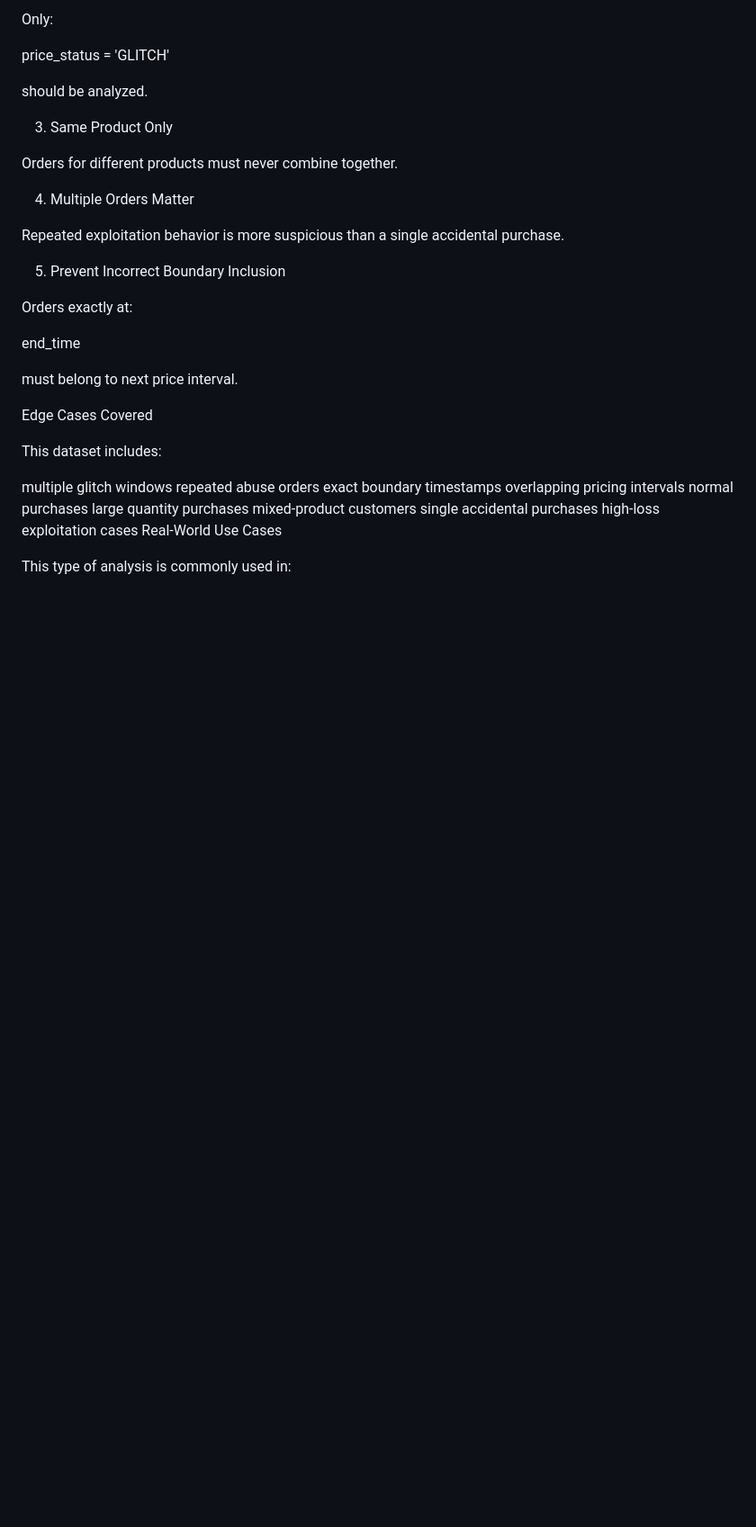
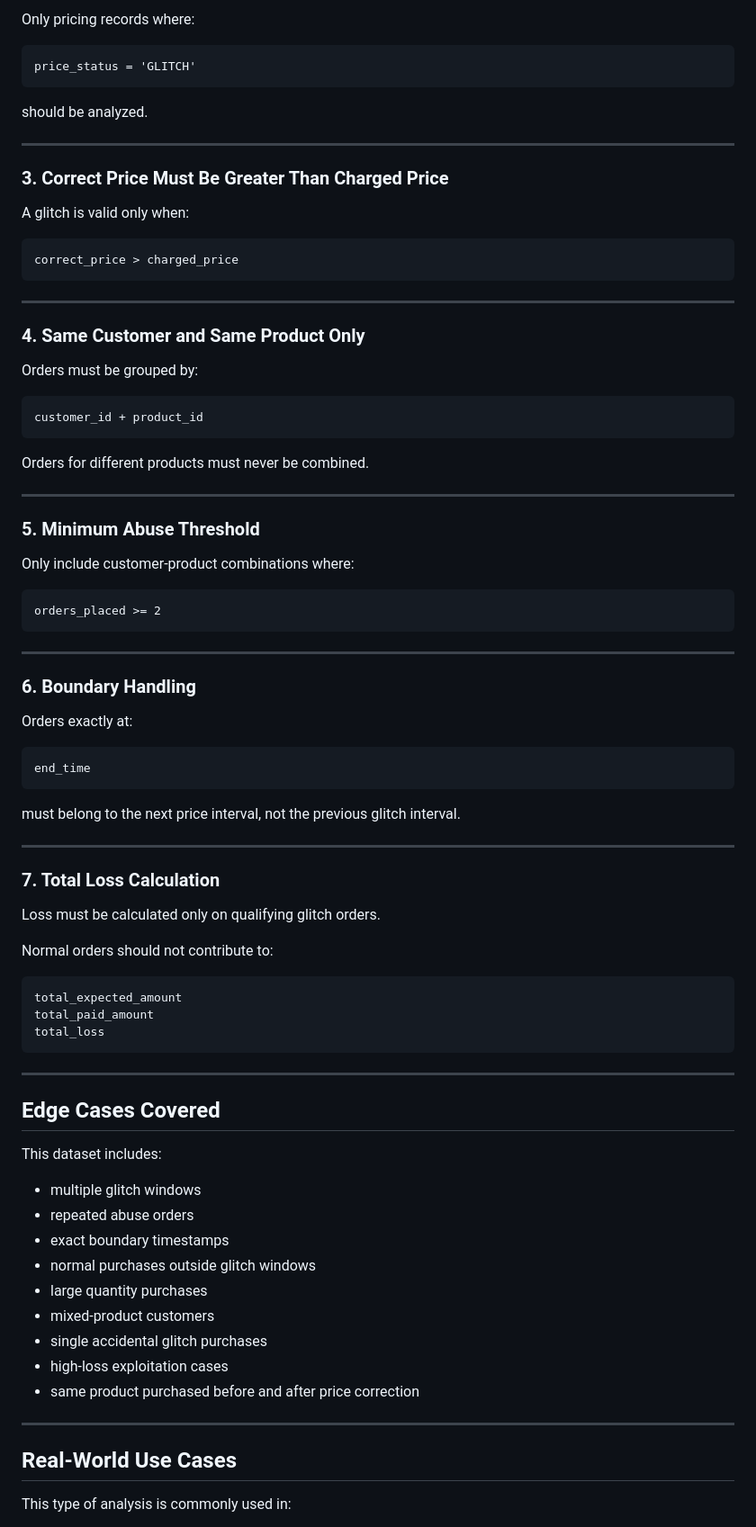
Before and after one commit to Karan7088/Only_Hard_Daily_SQL_Challenge, a Markdown page: DAY67_2026-05-26_problem/README.md, the part around one of its changes. Shown at 90% size. GitHub-like rendering; blank space fills up the shorter version.

````diff
--- a/DAY67_2026-05-26_problem/README.md
+++ b/DAY67_2026-05-26_problem/README.md
@@ -199,40 +288,89 @@ inside correct historical interval.
 
-Only:
+Only pricing records where:
 
+```text
 price_status = 'GLITCH'
+```
 
 should be analyzed.
 
-3. Same Product Only
+---
 
-Orders for different products must never combine together.
+### 3. Correct Price Must Be Greater Than Charged Price
 
-4. Multiple Orders Matter
+A glitch is valid only when:
 
-Repeated exploitation behavior is more suspicious than a single accidental purchase.
+```text
+correct_price > charged_price
+```
 
-5. Prevent Incorrect Boundary Inclusion
+---
+
+### 4. Same Customer and Same Product Only
+
+Orders must be grouped by:
+
+```text
+customer_id + product_id
+```
+
+Orders for different products must never be combined.
+
+---
+
+### 5. Minimum Abuse Threshold
+
+Only include customer-product combinations where:
+
+```text
+orders_placed >= 2
+```
+
+---
+
+### 6. Boundary Handling
 
 Orders exactly at:
 
+```text
 end_time
+```
 
-must belong to next price interval.
+must belong to the next price interval, not the previous glitch interval.
 
-Edge Cases Covered
+---
+
+### 7. Total Loss Calculation
+
+Loss must be calculated only on qualifying glitch orders.
+
+Normal orders should not contribute to:
+
+```text
+total_expected_amount
+total_paid_amount
+total_loss
+```
+
+---
+
+## Edge Cases Covered
 
 This dataset includes:
 
-multiple glitch windows
-repeated abuse orders
-exact boundary timestamps
-overlapping pricing intervals
-normal purchases
-large quantity purchases
-mixed-product customers
-single accidental purchases
-high-loss exploitation cases
-Real-World Use Cases
+- multiple glitch windows
+- repeated abuse orders
+- exact boundary timestamps
+- normal purchases outside glitch windows
+- large quantity purchases
+- mixed-product customers
+- single accidental glitch purchases
+- high-loss exploitation cases
+- same product purchased before and after price correction
+
+---
+
+## Real-World Use Cases
 
 This type of analysis is commonly used in:
 
````
Also changed, not shown: other parts of DAY67_2026-05-26_problem/README.md (+161 -66 lines).
